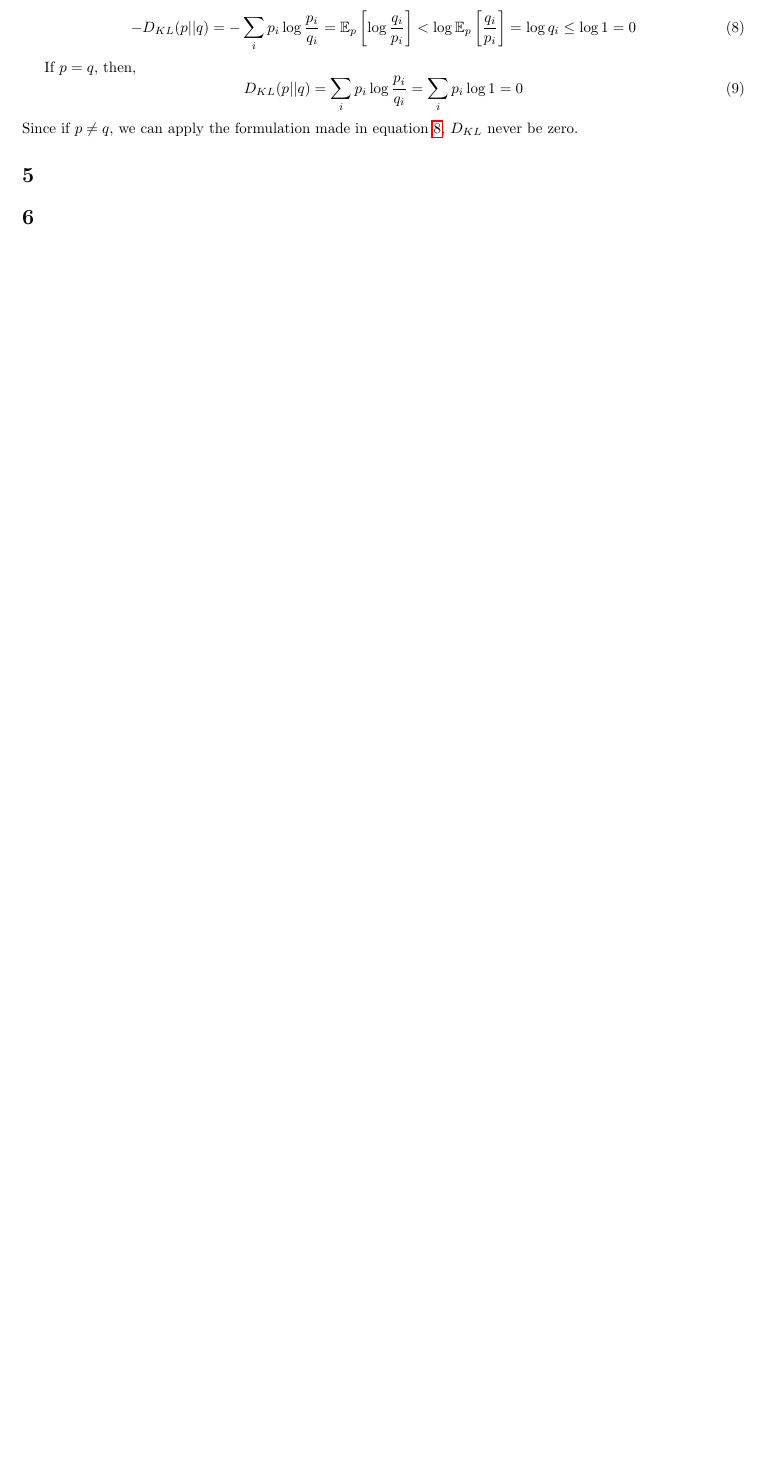
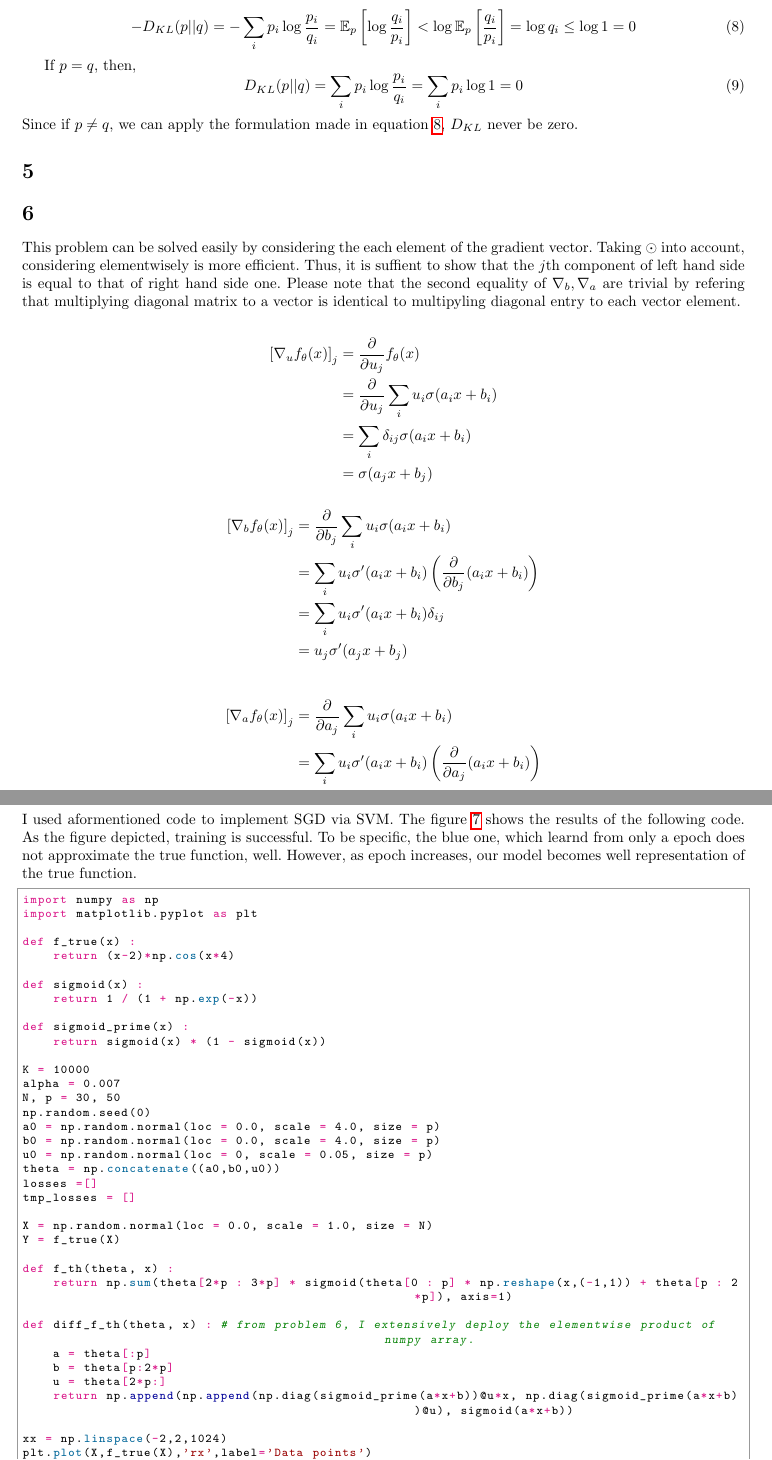
Before and after one commit to jmSNU/DNN, a LaTeX problem sheet (hw2/report.tex): part of page 3 of 6 before the commit and two parts of pages 3 and 4 of 9 after it, the two joined at a grey line, cut so that both start at the same text, the shorter picture padded with empty space. Compiled offline with pdfLaTeX.

Commit message:
first submit

```diff
--- a/hw2/report.tex
+++ b/hw2/report.tex
@@ -22,6 +22,7 @@
 \usepackage{tabularx}
 \usepackage{hyperref}
 \usepackage{pythonhighlight}
+\usepackage[toc,page]{appendix}
 
 \geometry{
     a4paper,
@@ -153,4 +154,68 @@ If $p=q$, then,
 Since if $p\neq q$, we can apply the formulation made in equation \ref{eqn8}, $D_{KL}$ never be zero.
 \section{}
 \section{}
+This problem can be solved easily by considering the each element of the gradient vector. Taking $\odot$ into account, considering elementwisely is more efficient. Thus, it is suffient to show that the $j$th component of left hand side is equal to that of right hand side one. Please note that the second equality of $\nabla_b, \nabla_a$ are trivial by refering that multiplying diagonal matrix to a vector is identical to multipyling diagonal entry to each vector element.
+
+\begin{align*}
+    \left[\nabla_u f_\theta(x)\right]_j &= {\partial \over \partial u_j} f_\theta(x) \\
+    &= {\partial \over \partial u_j} \sum_i u_i \sigma(a_ix + b_i) \\
+    &= \sum_i \delta_{ij} \sigma(a_ix + b_i)\\
+    &= \sigma(a_jx + b_j)
+\end{align*}
+\begin{align*}
+    \left[\nabla_b f_\theta(x)\right]_j &= {\partial \over \partial b_j} \sum_i u_i \sigma(a_ix + b_i) \\
+    &= \sum_i u_i \sigma^\prime(a_ix + b_i)\left({\partial \over \partial b_j} (a_ix + b_i)\right) \\
+    &= \sum_i u_i \sigma^\prime(a_ix + b_i)\delta_{ij}\\
+    & = u_j \sigma^\prime(a_jx + b_j)
+\end{align*}
+
+\begin{align*}
+    \left[\nabla_a f_\theta(x)\right]_j &= {\partial \over \partial a_j} \sum_i u_i \sigma(a_ix + b_i) \\
+    &= \sum_i u_i \sigma^\prime(a_ix + b_i)\left({\partial \over \partial a_j} (a_ix + b_i)\right) \\
+    &= \sum_i u_i \sigma^\prime(a_ix + b_i)\delta_{ij}x_i\\
+    &= u_j \sigma^\prime(a_jx + b_j)x_j
+\end{align*}
+
 \section{}
+I used aformentioned code to implement SGD via SVM. The figure \ref{fig4} shows the results of the following code. As the figure depicted, training is successful. To be specific, the blue one, which learnd from only a epoch does not approximate the true function, well. However, as epoch increases, our model becomes well representation of the true function.
+\begin{python}
+import numpy as np
+import matplotlib.pyplot as plt
+
+def f_true(x) :
+    return (x-2)*np.cos(x*4)
+
+def sigmoid(x) :
+    return 1 / (1 + np.exp(-x))
+
+def sigmoid_prime(x) :
+    return sigmoid(x) * (1 - sigmoid(x))
+
+K = 10000
+alpha = 0.007
+N, p = 30, 50
+np.random.seed(0)
+a0 = np.random.normal(loc = 0.0, scale = 4.0, size = p)
+b0 = np.random.normal(loc = 0.0, scale = 4.0, size = p)
+u0 = np.random.normal(loc = 0, scale = 0.05, size = p)
+theta = np.concatenate((a0,b0,u0))
+losses =[]
+tmp_losses = []
+
+X = np.random.normal(loc = 0.0, scale = 1.0, size = N)
+Y = f_true(X)
+
+def f_th(theta, x) :
+    return np.sum(theta[2*p : 3*p] * sigmoid(theta[0 : p] * np.reshape(x,(-1,1)) + theta[p : 2*p]), axis=1)
+
+def diff_f_th(theta, x) : # from problem 6, I extensively deploy the elementwise product of numpy array.
+    a = theta[:p]
+    b = theta[p:2*p]
+    u = theta[2*p:]
+    return np.append(np.append(np.diag(sigmoid_prime(a*x+b))@u*x, np.diag(sigmoid_prime(a*x+b))@u), sigmoid(a*x+b))
+
+xx = np.linspace(-2,2,1024)
+plt.plot(X,f_true(X),'rx',label='Data points')
+plt.plot(xx,f_true(xx),'r',label='True Fn')
+
+for k in range(K) :
```
Also changed, not shown: hw2/fig/prob7.png (added), hw2/fig/prob7_2.png (added), hw2/plot.png, hw2/report.pdf, hw2/report.tex (43 more changed lines), 7 other files.
